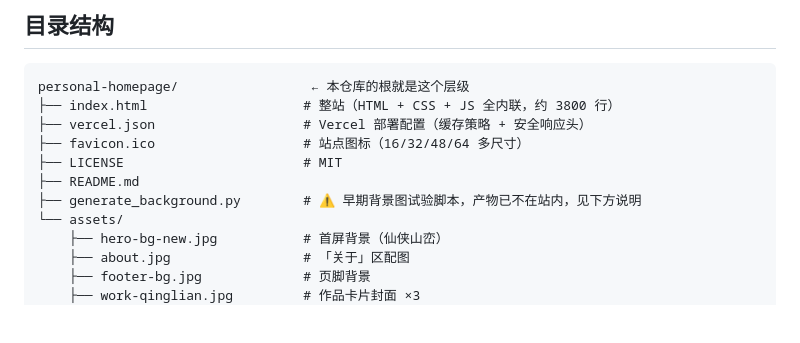
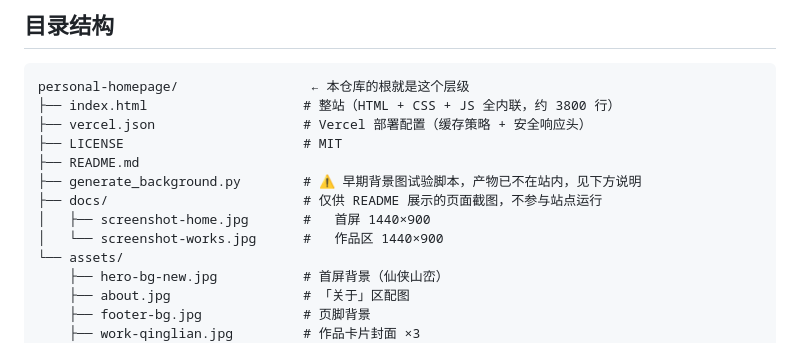
Before and after one commit to billchoucn/GRZY, a Markdown page: README.md, the part around the change printed below. Drawn GitHub-style; blank space fills up the shorter version.

```diff
--- a/README.md
+++ b/README.md
@@ -101,10 +114,12 @@ float a  = clamp((0.80 - gn) / 0.58, 0.0, 1.0);
 personal-homepage/                 ← 本仓库的根就是这个层级
 ├── index.html                    # 整站（HTML + CSS + JS 全内联，约 3800 行）
 ├── vercel.json                   # Vercel 部署配置（缓存策略 + 安全响应头）
-├── favicon.ico                   # 站点图标（16/32/48/64 多尺寸）
 ├── LICENSE                       # MIT
 ├── README.md
 ├── generate_background.py        # ⚠ 早期背景图试验脚本，产物已不在站内，见下方说明
+├── docs/                         # 仅供 README 展示的页面截图，不参与站点运行
+│   ├── screenshot-home.jpg       #   首屏 1440×900
+│   └── screenshot-works.jpg      #   作品区 1440×900
 └── assets/
     ├── hero-bg-new.jpg           # 首屏背景（仙侠山峦）
     ├── about.jpg                 # 「关于」区配图
```
Also changed, not shown: other parts of README.md (+13 -0 lines), docs/screenshot-home.jpg (added), docs/screenshot-works.jpg (added), 3 other files.
